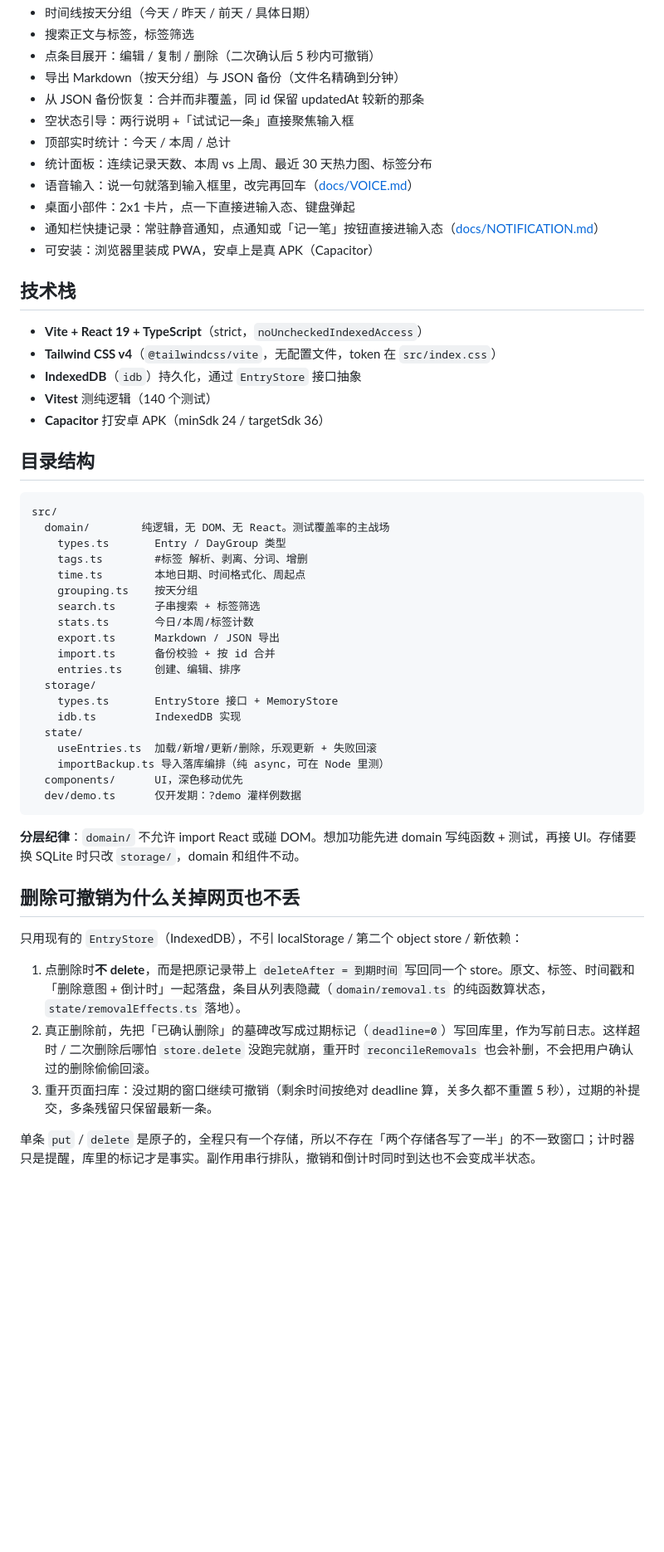
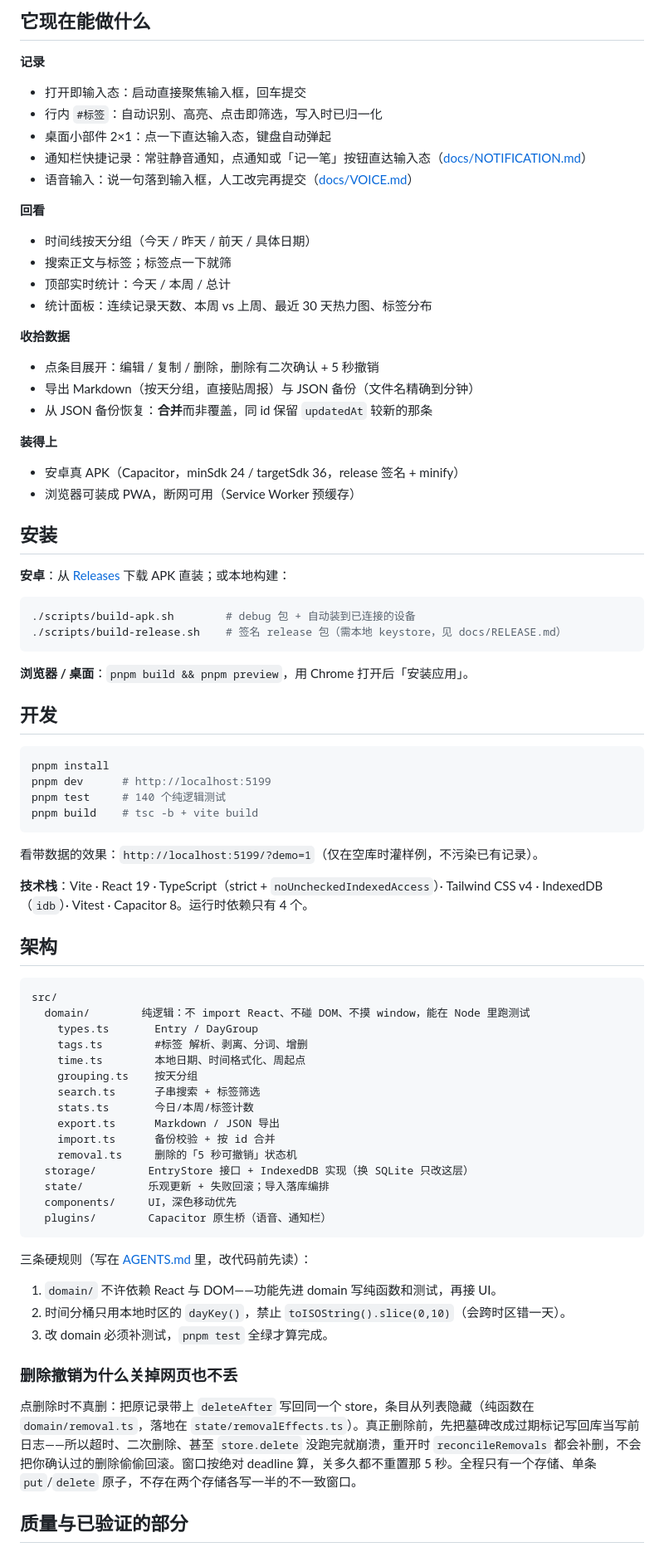
Before and after one commit to lyinet/worklog, a Markdown page: README.md, the part around one of its changes. Shown at 83% size. Rendered like a GitHub page; blank space fills up the shorter version.

````diff
--- a/README.md
+++ b/README.md
@@ -16,30 +44,61 @@
+## 它现在能做什么
+
+**记录**
+
+- 打开即输入态：启动直接聚焦输入框，回车提交
+- 行内 `#标签`：自动识别、高亮、点击即筛选，写入时已归一化
+- 桌面小部件 2×1：点一下直达输入态，键盘自动弹起
+- 通知栏快捷记录：常驻静音通知，点通知或「记一笔」按钮直达输入态（[docs/NOTIFICATION.md](docs/NOTIFICATION.md)）
+- 语音输入：说一句落到输入框，人工改完再提交（[docs/VOICE.md](docs/VOICE.md)）
+
+**回看**
+
 - 时间线按天分组（今天 / 昨天 / 前天 / 具体日期）
-- 搜索正文与标签，标签筛选
-- 点条目展开：编辑 / 复制 / 删除（二次确认后 5 秒内可撤销）
-- 导出 Markdown（按天分组）与 JSON 备份（文件名精确到分钟）
-- 从 JSON 备份恢复：合并而非覆盖，同 id 保留 updatedAt 较新的那条
-- 空状态引导：两行说明 +「试试记一条」直接聚焦输入框
+- 搜索正文与标签；标签点一下就筛
 - 顶部实时统计：今天 / 本周 / 总计
 - 统计面板：连续记录天数、本周 vs 上周、最近 30 天热力图、标签分布
-- 语音输入：说一句就落到输入框里，改完再回车（[docs/VOICE.md](docs/VOICE.md)）
-- 桌面小部件：2x1 卡片，点一下直接进输入态、键盘弹起
-- 通知栏快捷记录：常驻静音通知，点通知或「记一笔」按钮直接进输入态（[docs/NOTIFICATION.md](docs/NOTIFICATION.md)）
-- 可安装：浏览器里装成 PWA，安卓上是真 APK（Capacitor）
 
-## 技术栈
+**收拾数据**
 
-- **Vite + React 19 + TypeScript**（strict，`noUncheckedIndexedAccess`）
-- **Tailwind CSS v4**（`@tailwindcss/vite`，无配置文件，token 在 `src/index.css`）
-- **IndexedDB**（`idb`）持久化，通过 `EntryStore` 接口抽象
-- **Vitest** 测纯逻辑（140 个测试）
-- **Capacitor** 打安卓 APK（minSdk 24 / targetSdk 36）
+- 点条目展开：编辑 / 复制 / 删除，删除有二次确认 + 5 秒撤销
+- 导出 Markdown（按天分组，直接贴周报）与 JSON 备份（文件名精确到分钟）
+- 从 JSON 备份恢复：**合并**而非覆盖，同 id 保留 `updatedAt` 较新的那条
 
-## 目录结构
+**装得上**
+
+- 安卓真 APK（Capacitor，minSdk 24 / targetSdk 36，release 签名 + minify）
+- 浏览器可装成 PWA，断网可用（Service Worker 预缓存）
+
+## 安装
+
+**安卓**：从 [Releases](../../releases) 下载 APK 直装；或本地构建：
+
+```bash
+./scripts/build-apk.sh        # debug 包 + 自动装到已连接的设备
+./scripts/build-release.sh    # 签名 release 包（需本地 keystore，见 docs/RELEASE.md）
+```
+
+**浏览器 / 桌面**：`pnpm build && pnpm preview`，用 Chrome 打开后「安装应用」。
+
+## 开发
+
+```bash
+pnpm install
+pnpm dev      # http://localhost:5199
+pnpm test     # 140 个纯逻辑测试
+pnpm build    # tsc -b + vite build
+```
+
+看带数据的效果：`http://localhost:5199/?demo=1`（仅在空库时灌样例，不污染已有记录）。
+
+**技术栈**：Vite · React 19 · TypeScript（strict + `noUncheckedIndexedAccess`）· Tailwind CSS v4 · IndexedDB（`idb`）· Vitest · Capacitor 8。运行时依赖只有 4 个。
+
+## 架构
 
 ```
 src/
-  domain/        纯逻辑，无 DOM、无 React。测试覆盖率的主战场
-    types.ts       Entry / DayGroup 类型
+  domain/        纯逻辑：不 import React、不碰 DOM、不摸 window，能在 Node 里跑测试
+    types.ts       Entry / DayGroup
     tags.ts        #标签 解析、剥离、分词、增删
     time.ts        本地日期、时间格式化、周起点
     grouping.ts    按天分组
@@ -47,26 +106,22 @@ src/
     stats.ts       今日/本周/标签计数
     export.ts      Markdown / JSON 导出
     import.ts      备份校验 + 按 id 合并
-    entries.ts     创建、编辑、排序
-  storage/
-    types.ts       EntryStore 接口 + MemoryStore
-    idb.ts         IndexedDB 实现
-  state/
-    useEntries.ts  加载/新增/更新/删除，乐观更新 + 失败回滚
-    importBackup.ts 导入落库编排（纯 async，可在 Node 里测）
-  components/      UI，深色移动优先
-  dev/demo.ts      仅开发期：?demo 灌样例数据
+    removal.ts     删除的「5 秒可撤销」状态机
+  storage/        EntryStore 接口 + IndexedDB 实现（换 SQLite 只改这层）
+  state/          乐观更新 + 失败回滚；导入落库编排
+  components/     UI，深色移动优先
+  plugins/        Capacitor 原生桥（语音、通知栏）
 ```
 
-**分层纪律**：`domain/` 不允许 import React 或碰 DOM。想加功能先进 domain 写纯函数 + 测试，再接 UI。存储要换 SQLite 时只改 `storage/`，domain 和组件不动。
+三条硬规则（写在 [AGENTS.md](AGENTS.md) 里，改代码前先读）：
 
-## 删除可撤销为什么关掉网页也不丢
+1. `domain/` 不许依赖 React 与 DOM——功能先进 domain 写纯函数和测试，再接 UI。
+2. 时间分桶只用本地时区的 `dayKey()`，禁止 `toISOString().slice(0,10)`（会跨时区错一天）。
+3. 改 domain 必须补测试，`pnpm test` 全绿才算完成。
 
-只用现有的 `EntryStore`（IndexedDB），不引 localStorage / 第二个 object store / 新依赖：
+### 删除撤销为什么关掉网页也不丢
 
-1. 点删除时**不 delete**，而是把原记录带上 `deleteAfter = 到期时间` 写回同一个 store。原文、标签、时间戳和「删除意图 + 倒计时」一起落盘，条目从列表隐藏（`domain/removal.ts` 的纯函数算状态，`state/removalEffects.ts` 落地）。
-2. 真正删除前，先把「已确认删除」的墓碑改写成过期标记（`deadline=0`）写回库里，作为写前日志。这样超时 / 二次删除后哪怕 `store.delete` 没跑完就崩，重开时 `reconcileRemovals` 也会补删，不会把用户确认过的删除偷偷回滚。
-3. 重开页面扫库：没过期的窗口继续可撤销（剩余时间按绝对 deadline 算，关多久都不重置 5 秒），过期的补提交，多条残留只保留最新一条。
+点删除时不真删：把原记录带上 `deleteAfter` 写回同一个 store，条目从列表隐藏（纯函数在 `domain/removal.ts`，落地在 `state/removalEffects.ts`）。真正删除前，先把墓碑改成过期标记写回库当写前日志——所以超时、二次删除、甚至 `store.delete` 没跑完就崩溃，重开时 `reconcileRemovals` 都会补删，不会把你确认过的删除偷偷回滚。窗口按绝对 deadline 算，关多久都不重置那 5 秒。全程只有一个存储、单条 `put`/`delete` 原子，不存在两个存储各写一半的不一致窗口。
 
-单条 `put` / `delete` 是原子的，全程只有一个存储，所以不存在「两个存储各写了一半」的不一致窗口；计时器只是提醒，库里的标记才是事实。副作用串行排队，撤销和倒计时同时到达也不会变成半状态。
+## 质量与已验证的部分
 
````
Also changed, not shown: other parts of README.md (+60 -36 lines), docs/screenshots/app-menu.png (added), docs/screenshots/app-stats.png (added), docs/screenshots/app-timeline.png (added), 1 other file.
